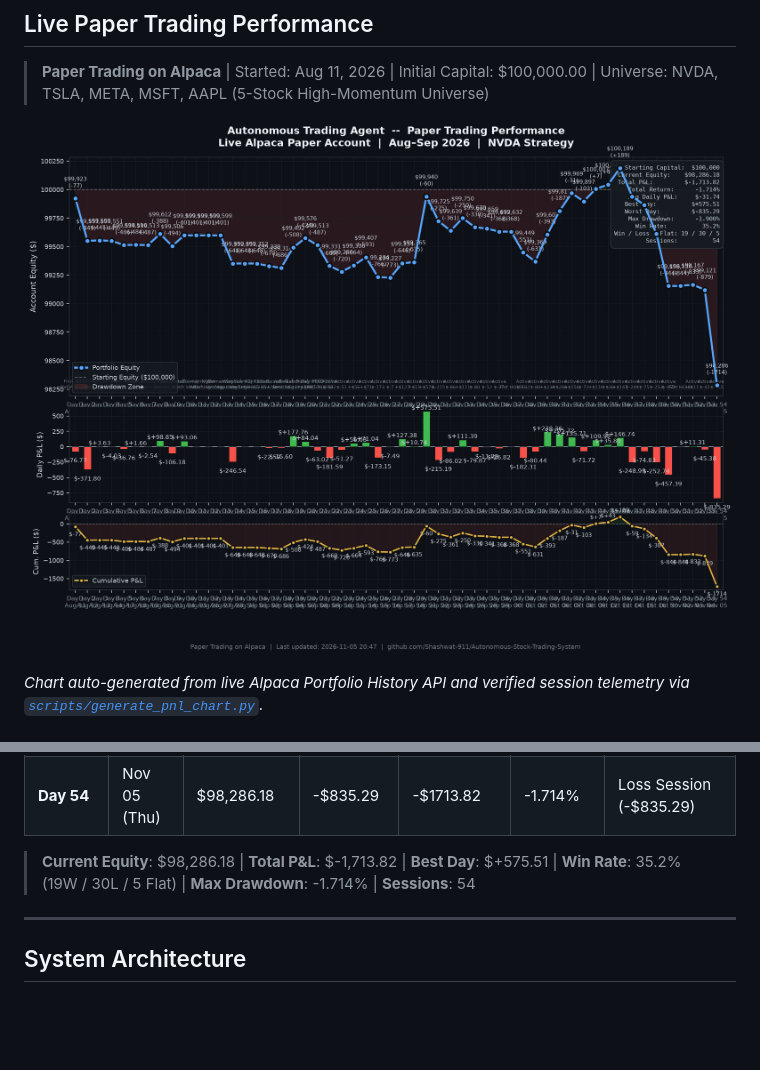
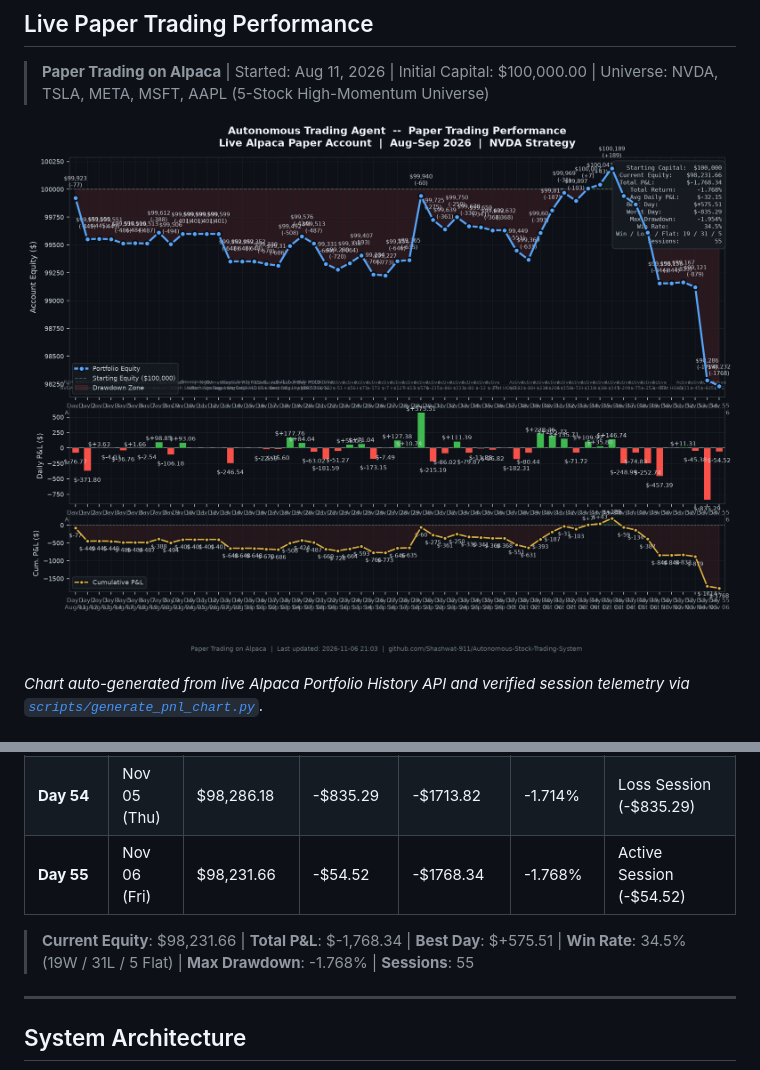
Before and after one commit to Shashwat-911/Autonomous-Stock-Trading-System, a Markdown page: README.md, 2 parts joined by grey strips. Rendered like a GitHub page; pictures changed too: outputs/daily_pnl_chart.png; blank space fills up the shorter version.

Commit message:
auto(session): 2026-11-06 | equity=$98,232 | return=-1.768%

```diff
--- a/README.md
+++ b/README.md
@@ -47,7 +47,7 @@ The automated trading bot is deployed in the cloud on Render with continuous mon
 
 > **Paper Trading on Alpaca** | Started: Aug 11, 2026 | Initial Capital: $100,000.00 | Universe: NVDA, TSLA, META, MSFT, AAPL (5-Stock High-Momentum Universe)
 
-![Daily P&L Chart](outputs/daily_pnl_chart.png?v=20261105)
+![Daily P&L Chart](outputs/daily_pnl_chart.png?v=20261106)
 
 *Chart auto-generated from live Alpaca Portfolio History API and verified session telemetry via [`scripts/generate_pnl_chart.py`](scripts/generate_pnl_chart.py).*
 
@@ -109,8 +109,9 @@ The automated trading bot is deployed in the cloud on Render with continuous mon
 | **Day 52** | Nov 03 (Tue) | $99,166.85 | +$11.31 | -$833.15 | -0.833% | Active Session (+$11.31) |
 | **Day 53** | Nov 04 (Wed) | $99,121.47 | -$45.38 | -$878.53 | -0.879% | Active Session (-$45.38) |
 | **Day 54** | Nov 05 (Thu) | $98,286.18 | -$835.29 | -$1713.82 | -1.714% | Loss Session (-$835.29) |
+| **Day 55** | Nov 06 (Fri) | $98,231.66 | -$54.52 | -$1768.34 | -1.768% | Active Session (-$54.52) |
 
-> **Current Equity**: $98,286.18 | **Total P&L**: $-1,713.82 | **Best Day**: $+575.51 | **Win Rate**: 35.2% (19W / 30L / 5 Flat) | **Max Drawdown**: -1.714% | **Sessions**: 54
+> **Current Equity**: $98,231.66 | **Total P&L**: $-1,768.34 | **Best Day**: $+575.51 | **Win Rate**: 34.5% (19W / 31L / 5 Flat) | **Max Drawdown**: -1.768% | **Sessions**: 55
 ---
 
 ## System Architecture
```
Also changed, not shown: 4 other files.
